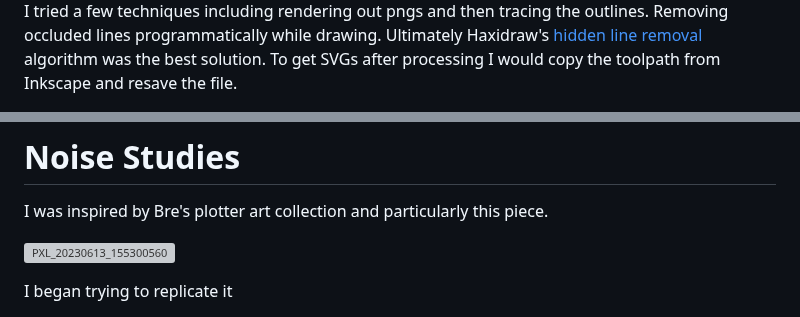
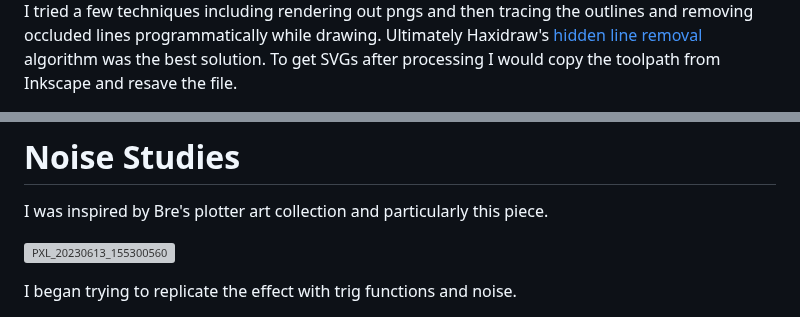
Before and after one commit to leomcelroy/machine-arts-residency, a Markdown page: README.md, 2 parts joined by grey strips. Rendered like a GitHub page; grey boxes are pictures that could not be loaded.

```diff
--- a/README.md
+++ b/README.md
@@ -35,6 +33,5 @@ Below we see a wave without occlusion.
 
-I tried a few techniques including rendering out pngs and then tracing the outlines.
-Removing occluded lines programmatically while drawing.
+I tried a few techniques including rendering out pngs and then tracing the outlines and removing occluded lines programmatically while drawing.
 Ultimately Haxidraw's [hidden line removal](https://www.fxhash.xyz/article/hidden-line-removal-test) algorithm was the best solution.
 To get SVGs after processing I would copy the toolpath from Inkscape and resave the file.
 
@@ -50,3 +47,3 @@ I was inspired by Bre's plotter art collection and particularly this piece.
 
-I began trying to replicate it
+I began trying to replicate the effect with trig functions and noise.
 
```
Also changed, not shown: other parts of README.md (+26 -27 lines).
